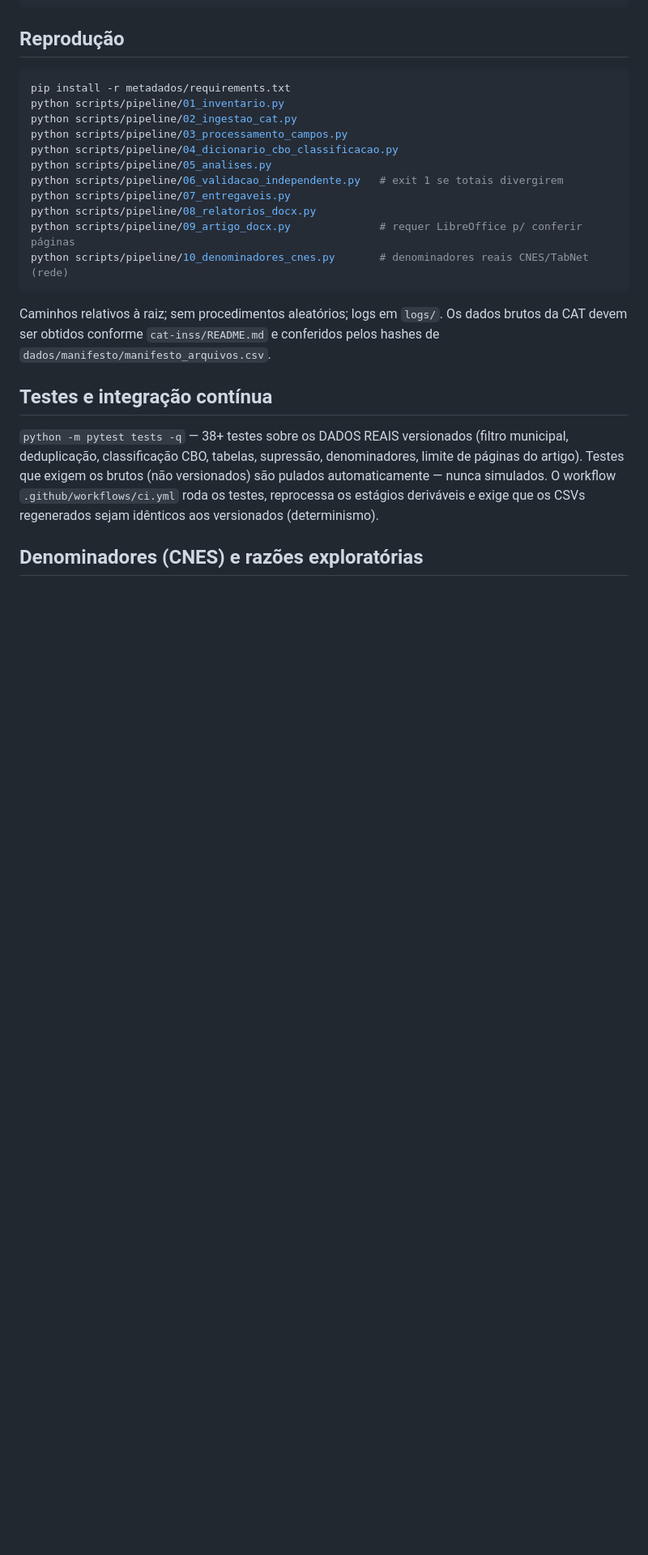
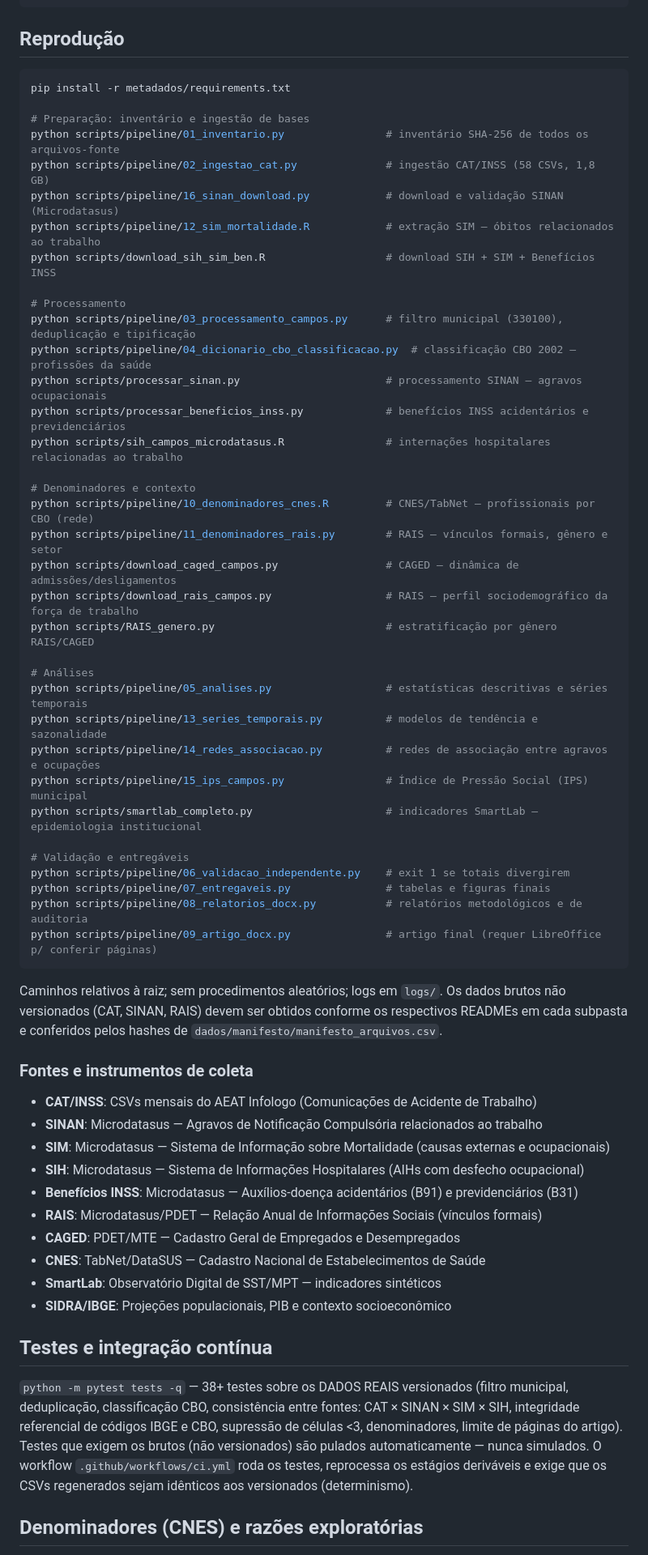
Before and after one commit to santosry/estudo_teorico_saude_do_trabalhador, a Markdown page: README.md, the part around one of its changes. Shown at 81% size. GitHub-like rendering; blank space fills up the shorter version.

Commit message:
docs: atualiza README para refletir análise multifonte (CAT, SINAN, SIM, SIH, RAIS, CAGED, CNES, SmartLab, etc.)

````diff
--- a/README.md
+++ b/README.md
@@ -27,27 +43,67 @@ scripts/legado/       # scripts originais catalogados + cópias auditadas coment
 ## Reprodução
 ```bash
 pip install -r metadados/requirements.txt
-python scripts/pipeline/01_inventario.py
-python scripts/pipeline/02_ingestao_cat.py
-python scripts/pipeline/03_processamento_campos.py
-python scripts/pipeline/04_dicionario_cbo_classificacao.py
-python scripts/pipeline/05_analises.py
-python scripts/pipeline/06_validacao_independente.py   # exit 1 se totais divergirem
-python scripts/pipeline/07_entregaveis.py
-python scripts/pipeline/08_relatorios_docx.py
-python scripts/pipeline/09_artigo_docx.py              # requer LibreOffice p/ conferir páginas
-python scripts/pipeline/10_denominadores_cnes.py       # denominadores reais CNES/TabNet (rede)
+
+# Preparação: inventário e ingestão de bases
+python scripts/pipeline/01_inventario.py                # inventário SHA-256 de todos os arquivos-fonte
+python scripts/pipeline/02_ingestao_cat.py              # ingestão CAT/INSS (58 CSVs, 1,8 GB)
+python scripts/pipeline/16_sinan_download.py            # download e validação SINAN (Microdatasus)
+python scripts/pipeline/12_sim_mortalidade.R            # extração SIM — óbitos relacionados ao trabalho
+python scripts/download_sih_sim_ben.R                   # download SIH + SIM + Benefícios INSS
+
+# Processamento
+python scripts/pipeline/03_processamento_campos.py      # filtro municipal (330100), deduplicação e tipificação
+python scripts/pipeline/04_dicionario_cbo_classificacao.py  # classificação CBO 2002 — profissões da saúde
+python scripts/processar_sinan.py                       # processamento SINAN — agravos ocupacionais
+python scripts/processar_beneficios_inss.py             # benefícios INSS acidentários e previdenciários
+python scripts/sih_campos_microdatasus.R                # internações hospitalares relacionadas ao trabalho
+
+# Denominadores e contexto
+python scripts/pipeline/10_denominadores_cnes.R         # CNES/TabNet — profissionais por CBO (rede)
+python scripts/pipeline/11_denominadores_rais.py        # RAIS — vínculos formais, gênero e setor
+python scripts/download_caged_campos.py                 # CAGED — dinâmica de admissões/desligamentos
+python scripts/download_rais_campos.py                  # RAIS — perfil sociodemográfico da força de trabalho
+python scripts/RAIS_genero.py                           # estratificação por gênero RAIS/CAGED
+
+# Análises
+python scripts/pipeline/05_analises.py                  # estatísticas descritivas e séries temporais
+python scripts/pipeline/13_series_temporais.py          # modelos de tendência e sazonalidade
+python scripts/pipeline/14_redes_associacao.py          # redes de associação entre agravos e ocupações
+python scripts/pipeline/15_ips_campos.py                # Índice de Pressão Social (IPS) municipal
+python scripts/smartlab_completo.py                     # indicadores SmartLab — epidemiologia institucional
+
+# Validação e entregáveis
+python scripts/pipeline/06_validacao_independente.py    # exit 1 se totais divergirem
+python scripts/pipeline/07_entregaveis.py               # tabelas e figuras finais
+python scripts/pipeline/08_relatorios_docx.py           # relatórios metodológicos e de auditoria
+python scripts/pipeline/09_artigo_docx.py               # artigo final (requer LibreOffice p/ conferir páginas)
 ```
+
 Caminhos relativos à raiz; sem procedimentos aleatórios; logs em `logs/`.
-Os dados brutos da CAT devem ser obtidos conforme `cat-inss/README.md` e conferidos
-pelos hashes de `dados/manifesto/manifesto_arquivos.csv`.
+Os dados brutos não versionados (CAT, SINAN, RAIS) devem ser obtidos conforme
+os respectivos READMEs em cada subpasta e conferidos pelos hashes de
+`dados/manifesto/manifesto_arquivos.csv`.
+
+### Fontes e instrumentos de coleta
+- **CAT/INSS**: CSVs mensais do AEAT Infologo (Comunicações de Acidente de Trabalho)
+- **SINAN**: Microdatasus — Agravos de Notificação Compulsória relacionados ao trabalho
+- **SIM**: Microdatasus — Sistema de Informação sobre Mortalidade (causas externas e ocupacionais)
+- **SIH**: Microdatasus — Sistema de Informações Hospitalares (AIHs com desfecho ocupacional)
+- **Benefícios INSS**: Microdatasus — Auxílios-doença acidentários (B91) e previdenciários (B31)
+- **RAIS**: Microdatasus/PDET — Relação Anual de Informações Sociais (vínculos formais)
+- **CAGED**: PDET/MTE — Cadastro Geral de Empregados e Desempregados
+- **CNES**: TabNet/DataSUS — Cadastro Nacional de Estabelecimentos de Saúde
+- **SmartLab**: Observatório Digital de SST/MPT — indicadores sintéticos
+- **SIDRA/IBGE**: Projeções populacionais, PIB e contexto socioeconômico
 
 ## Testes e integração contínua
 `python -m pytest tests -q` — 38+ testes sobre os DADOS REAIS versionados (filtro municipal,
-deduplicação, classificação CBO, tabelas, supressão, denominadores, limite de páginas do artigo).
-Testes que exigem os brutos (não versionados) são pulados automaticamente — nunca simulados.
-O workflow `.github/workflows/ci.yml` roda os testes, reprocessa os estágios deriváveis e exige
-que os CSVs regenerados sejam idênticos aos versionados (determinismo).
+deduplicação, classificação CBO, consistência entre fontes: CAT × SINAN × SIM × SIH,
+integridade referencial de códigos IBGE e CBO, supressão de células <3, denominadores,
+limite de páginas do artigo). Testes que exigem os brutos (não versionados) são pulados
+automaticamente — nunca simulados. O workflow `.github/workflows/ci.yml` roda os testes,
+reprocessa os estágios deriváveis e exige que os CSVs regenerados sejam idênticos aos
+versionados (determinismo).
 
 ## Denominadores (CNES) e razões exploratórias
 `10_denominadores_cnes.py` baixa do TabNet/DataSUS os profissionais (indivíduos) por ocupação
````
Also changed, not shown: other parts of README.md (+42 -13 lines).
